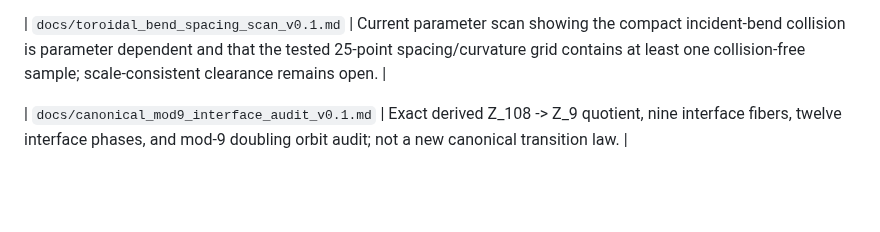
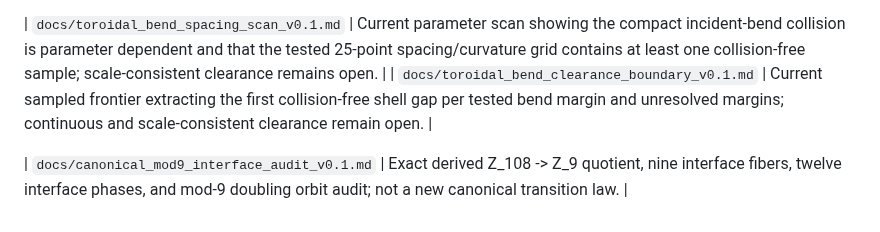
Before and after one commit to QuantumInquisitor/universal-matrix, a Markdown page: docs/DOCUMENTATION_STATUS.md, the part around the change. Rendered like a GitHub page; blank space fills up the shorter version.

Commit message:
Index toroidal clearance boundary note

```diff
--- a/docs/DOCUMENTATION_STATUS.md
+++ b/docs/DOCUMENTATION_STATUS.md
@@ -254,5 +254,6 @@ Verification: `tests/test_conservative_toroidal_field.py`.
 | `docs/toroidal_incident_bend_audit_v0.1.md` | Current numerical no-fit audit showing separated same-face connectors still collide when endpoint smooth bends begin before incident routes spatially separate. |
 
 | `docs/toroidal_bend_spacing_scan_v0.1.md` | Current parameter scan showing the compact incident-bend collision is parameter dependent and that the tested 25-point spacing/curvature grid contains at least one collision-free sample; scale-consistent clearance remains open. |
+| `docs/toroidal_bend_clearance_boundary_v0.1.md` | Current sampled frontier extracting the first collision-free shell gap per tested bend margin and unresolved margins; continuous and scale-consistent clearance remain open. |
 
 | `docs/canonical_mod9_interface_audit_v0.1.md` | Exact derived Z_108 -> Z_9 quotient, nine interface fibers, twelve interface phases, and mod-9 doubling orbit audit; not a new canonical transition law. |
```
